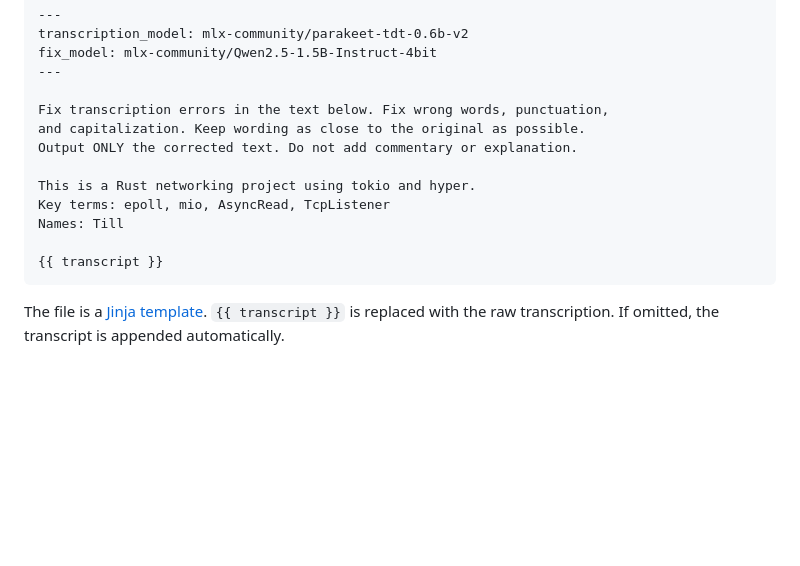
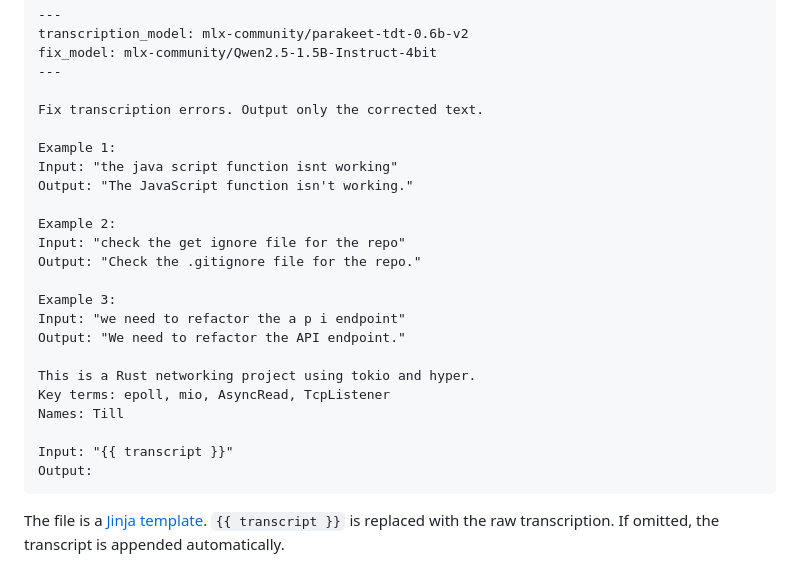
Before and after one commit to tillahoffmann/wordbird, a Markdown page: README.md, the part around the change. Drawn GitHub-style; blank space fills up the shorter version.

Commit message:
Update README with current few-shot prompt template
Co-Authored-By: Claude Opus 4.6 (1M context) <noreply@anthropic.com>

````diff
--- a/README.md
+++ b/README.md
@@ -36,15 +36,26 @@ transcription_model: mlx-community/parakeet-tdt-0.6b-v2
 fix_model: mlx-community/Qwen2.5-1.5B-Instruct-4bit
 ---
 
-Fix transcription errors in the text below. Fix wrong words, punctuation,
-and capitalization. Keep wording as close to the original as possible.
-Output ONLY the corrected text. Do not add commentary or explanation.
+Fix transcription errors. Output only the corrected text.
+
+Example 1:
+Input: "the java script function isnt working"
+Output: "The JavaScript function isn't working."
+
+Example 2:
+Input: "check the get ignore file for the repo"
+Output: "Check the .gitignore file for the repo."
+
+Example 3:
+Input: "we need to refactor the a p i endpoint"
+Output: "We need to refactor the API endpoint."
 
 This is a Rust networking project using tokio and hyper.
 Key terms: epoll, mio, AsyncRead, TcpListener
 Names: Till
 
-{{ transcript }}
+Input: "{{ transcript }}"
+Output:
 ```
 
 The file is a [Jinja template](https://jinja.palletsprojects.com/). `{{ transcript }}` is replaced with the raw transcription. If omitted, the transcript is appended automatically.
````
